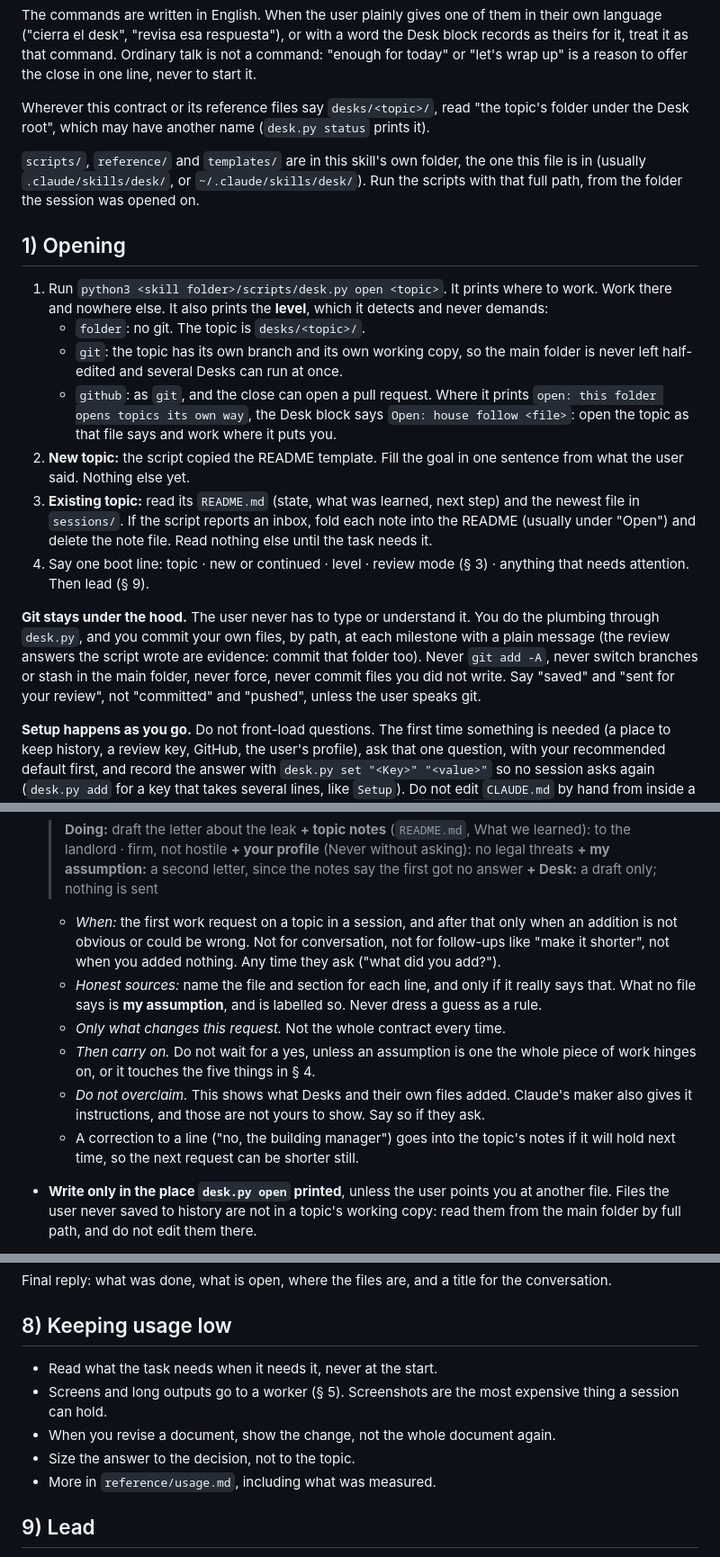
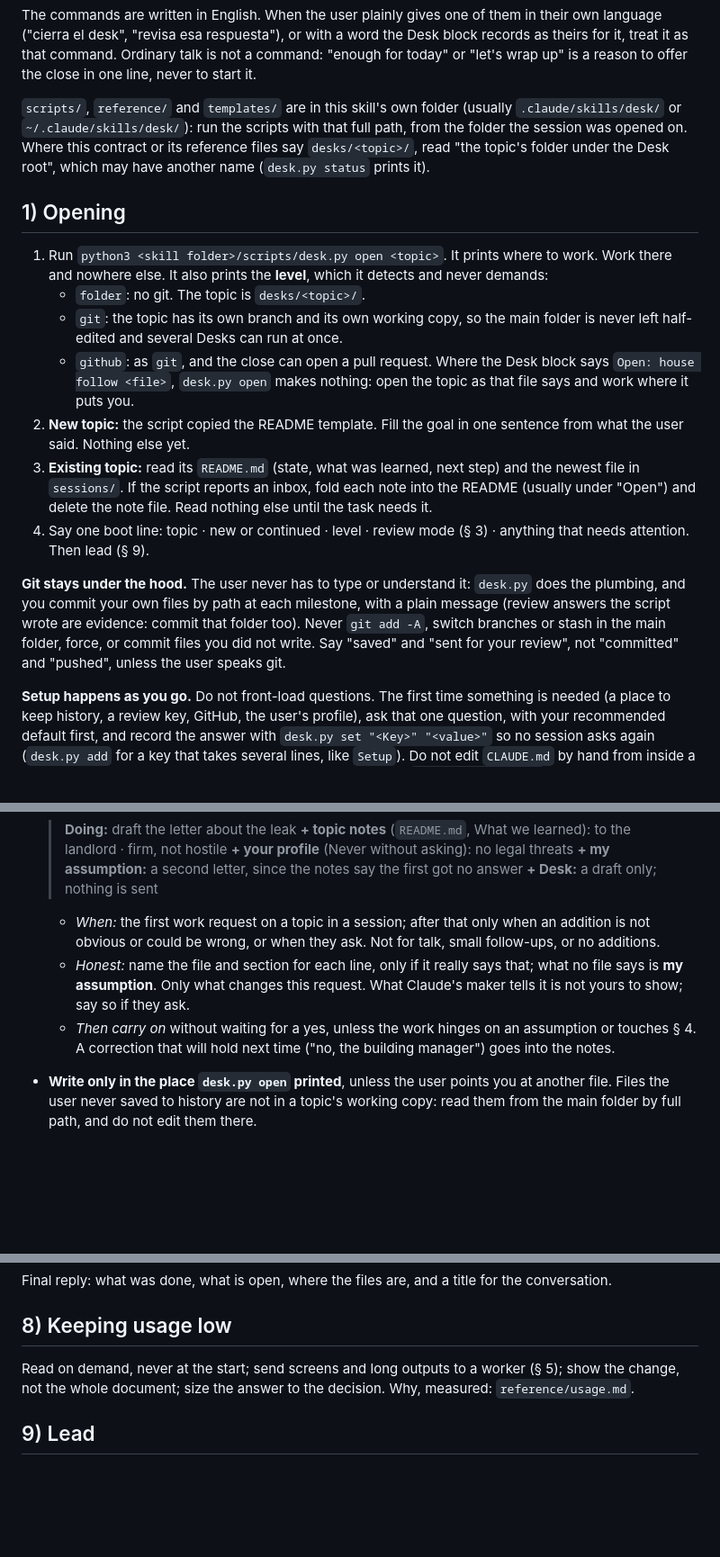
Before and after one commit to rivera-ernesto/desks, a Markdown page: skills/desk/SKILL.md, 3 parts joined by grey strips. Shown at 90% size. Drawn GitHub-style; blank space fills up the shorter version.

Commit message:
contract: back to 260 lines, the length of 0.1.7, with every rule added since kept (#4)
Condensed, not cut: the 'Doing' rules, the git paragraph, the usage section
(now a pointer to reference/usage.md, which holds the measured reasons), the
close's opening line and the two path paragraphs. Reviewed cross-vendor; the
review found three rules the first condensing had lost, all restored.

Co-Authored-By: Claude Opus 5.5 <noreply@anthropic.com>

```diff
--- a/skills/desk/SKILL.md
+++ b/skills/desk/SKILL.md
@@ -34,12 +34,10 @@ language ("cierra el desk", "revisa esa respuesta"), or with a word the Desk blo
 theirs for it, treat it as that command. Ordinary talk is not a command: "enough for today" or
 "let's wrap up" is a reason to offer the close in one line, never to start it.
 
-Wherever this contract or its reference files say `desks/<topic>/`, read "the topic's folder under
-the Desk root", which may have another name (`desk.py status` prints it).
-
-`scripts/`, `reference/` and `templates/` are in this skill's own folder, the one this file is in
-(usually `.claude/skills/desk/`, or `~/.claude/skills/desk/`). Run the scripts with that full
-path, from the folder the session was opened on.
+`scripts/`, `reference/` and `templates/` are in this skill's own folder (usually
+`.claude/skills/desk/` or `~/.claude/skills/desk/`): run the scripts with that full path, from the
+folder the session was opened on. Where this contract or its reference files say `desks/<topic>/`,
+read "the topic's folder under the Desk root", which may have another name (`desk.py status` prints it).
 
 ## 1) Opening
 
@@ -49,8 +47,8 @@ path, from the folder the session was opened on.
    - `git`: the topic has its own branch and its own working copy, so the main folder is never
      left half-edited and several Desks can run at once.
    - `github`: as `git`, and the close can open a pull request.
-   Where it prints `open: this folder opens topics its own way`, the Desk block says
-   `Open: house follow <file>`: open the topic as that file says and work where it puts you.
+   Where the Desk block says `Open: house follow <file>`, `desk.py open` makes nothing: open the
+   topic as that file says and work where it puts you.
 2. **New topic:** the script copied the README template. Fill the goal in one sentence from what
    the user said. Nothing else yet.
 3. **Existing topic:** read its `README.md` (state, what was learned, next step) and the newest
@@ -59,12 +57,11 @@ path, from the folder the session was opened on.
 4. Say one boot line: topic · new or continued · level · review mode (§ 3) · anything that needs
    attention. Then lead (§ 9).
 
-**Git stays under the hood.** The user never has to type or understand it. You do the plumbing
-through `desk.py`, and you commit your own files, by path, at each milestone with a plain message
-(the review answers the script wrote are evidence: commit that folder too).
-Never `git add -A`, never switch branches or stash in the main folder, never force, never commit
-files you did not write. Say "saved" and "sent for your review", not "committed" and "pushed",
-unless the user speaks git.
+**Git stays under the hood.** The user never has to type or understand it: `desk.py` does the
+plumbing, and you commit your own files by path at each milestone, with a plain message (review
+answers the script wrote are evidence: commit that folder too). Never `git add -A`, switch branches
+or stash in the main folder, force, or commit files you did not write. Say "saved" and "sent for
+your review", not "committed" and "pushed", unless the user speaks git.
 
 **Setup happens as you go.** Do not front-load questions. The first time something is needed
 (a place to keep history, a review key, GitHub, the user's profile), ask that one question, with
@@ -94,18 +91,13 @@ session asks again (`desk.py add` for a key that takes several lines, like `Setu
   > **+ my assumption:** a second letter, since the notes say the first got no answer
   > **+ Desk:** a draft only; nothing is sent
 
-  - *When:* the first work request on a topic in a session, and after that only when an addition
-    is not obvious or could be wrong. Not for conversation, not for follow-ups like "make it
-    shorter", not when you added nothing. Any time they ask ("what did you add?").
-  - *Honest sources:* name the file and section for each line, and only if it really says that.
-    What no file says is **my assumption**, and is labelled so. Never dress a guess as a rule.
-  - *Only what changes this request.* Not the whole contract every time.
-  - *Then carry on.* Do not wait for a yes, unless an assumption is one the whole piece of work
-    hinges on, or it touches the five things in § 4.
-  - *Do not overclaim.* This shows what Desks and their own files added. Claude's maker also
-    gives it instructions, and those are not yours to show. Say so if they ask.
-  - A correction to a line ("no, the building manager") goes into the topic's notes if it will
-    hold next time, so the next request can be shorter still.
+  - *When:* the first work request on a topic in a session; after that only when an addition is
+    not obvious or could be wrong, or when they ask. Not for talk, small follow-ups, or no additions.
+  - *Honest:* name the file and section for each line, only if it really says that; what no file
+    says is **my assumption**. Only what changes this request. What Claude's maker tells it is not
+    yours to show; say so if they ask.
+  - *Then carry on* without waiting for a yes, unless the work hinges on an assumption or touches
+    § 4. A correction that will hold next time ("no, the building manager") goes into the notes.
 - **Write only in the place `desk.py open` printed**, unless the user points you at another file.
   Files the user never saved to history are not in a topic's working copy: read them from the main
   folder by full path, and do not edit them there.
@@ -235,12 +225,8 @@ Final reply: what was done, what is open, where the files are, and a title for t
 
 ## 8) Keeping usage low
 
-- Read what the task needs when it needs it, never at the start.
-- Screens and long outputs go to a worker (§ 5). Screenshots are the most expensive thing a session
-  can hold.
-- When you revise a document, show the change, not the whole document again.
-- Size the answer to the decision, not to the topic.
-- More in `reference/usage.md`, including what was measured.
+Read on demand, never at the start; send screens and long outputs to a worker (§ 5); show the
+change, not the whole document; size the answer to the decision. Why, measured: `reference/usage.md`.
 
 ## 9) Lead
 
```
Also changed, not shown: other parts of skills/desk/SKILL.md (+3 -5 lines).
